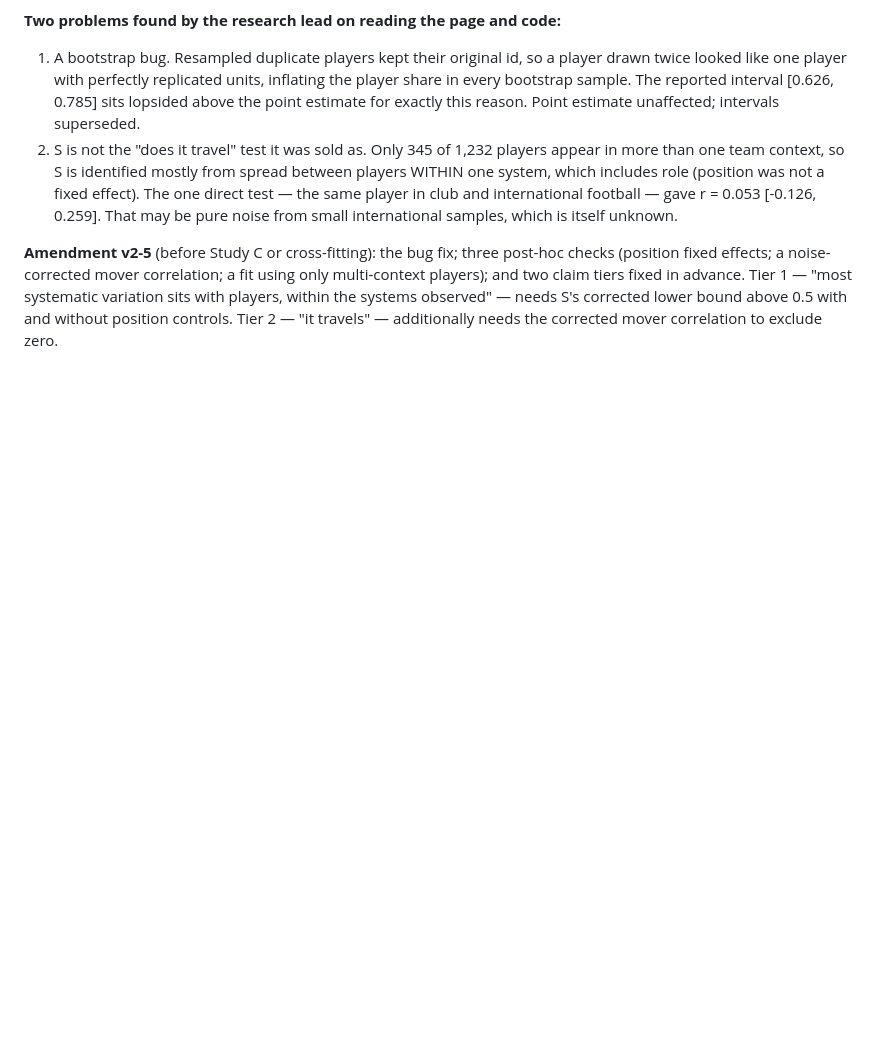
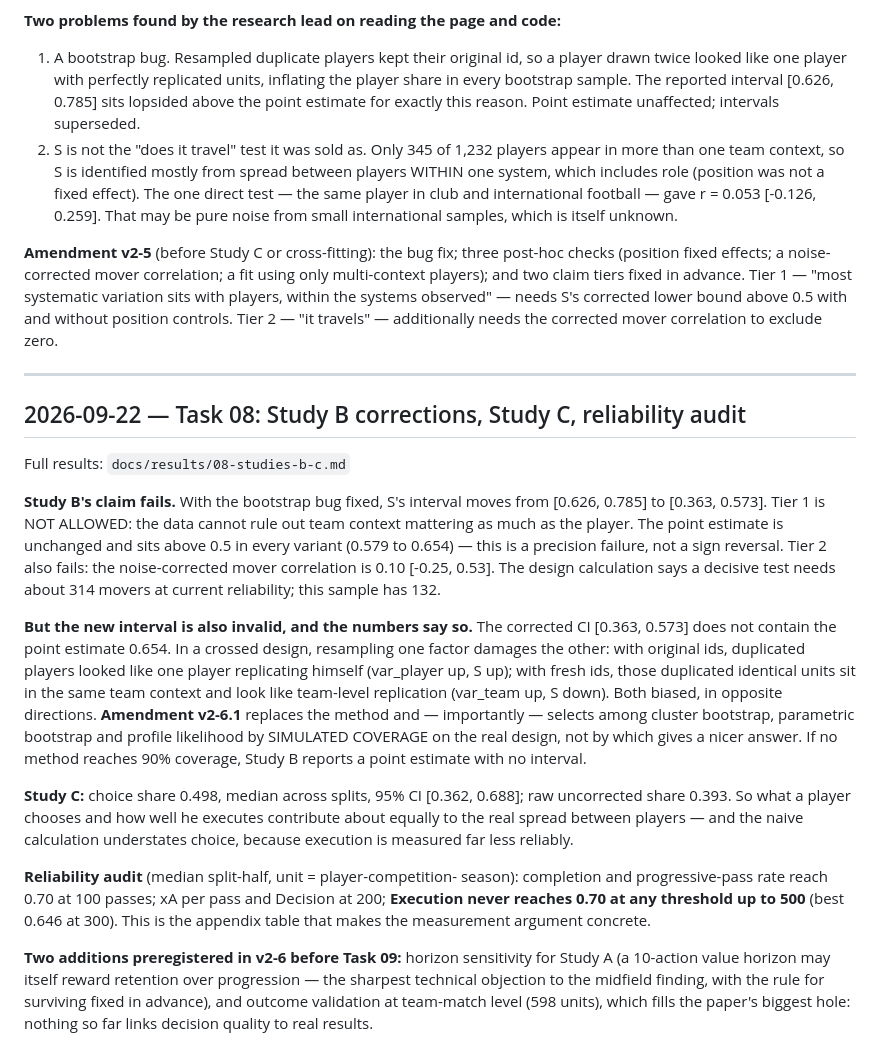
Before and after one commit to UtkarshRai247/Regista2, a Markdown page: docs/JOURNAL.md, the part around the change. Drawn GitHub-style; blank space fills up the shorter version.

Commit message:
Update JOURNAL.md (research lead edit)

```diff
--- a/docs/JOURNAL.md
+++ b/docs/JOURNAL.md
@@ -576,3 +576,51 @@ tiers fixed in advance. Tier 1 — "most systematic variation sits with
 players, within the systems observed" — needs S's corrected lower bound
 above 0.5 with and without position controls. Tier 2 — "it travels" —
 additionally needs the corrected mover correlation to exclude zero.
+
+---
+
+## 2026-09-22 — Task 08: Study B corrections, Study C, reliability audit
+
+Full results: `docs/results/08-studies-b-c.md`
+
+**Study B's claim fails.** With the bootstrap bug fixed, S's interval
+moves from [0.626, 0.785] to [0.363, 0.573]. Tier 1 is NOT ALLOWED: the
+data cannot rule out team context mattering as much as the player. The
+point estimate is unchanged and sits above 0.5 in every variant (0.579
+to 0.654) — this is a precision failure, not a sign reversal. Tier 2
+also fails: the noise-corrected mover correlation is 0.10 [-0.25, 0.53].
+The design calculation says a decisive test needs about 314 movers at
+current reliability; this sample has 132.
+
+**But the new interval is also invalid, and the numbers say so.** The
+corrected CI [0.363, 0.573] does not contain the point estimate 0.654.
+In a crossed design, resampling one factor damages the other: with
+original ids, duplicated players looked like one player replicating
+himself (var_player up, S up); with fresh ids, those duplicated
+identical units sit in the same team context and look like team-level
+replication (var_team up, S down). Both biased, in opposite directions.
+**Amendment v2-6.1** replaces the method and — importantly — selects
+among cluster bootstrap, parametric bootstrap and profile likelihood by
+SIMULATED COVERAGE on the real design, not by which gives a nicer
+answer. If no method reaches 90% coverage, Study B reports a point
+estimate with no interval.
+
+**Study C:** choice share 0.498, median across splits, 95% CI [0.362,
+0.688]; raw uncorrected share 0.393. So what a player chooses and how
+well he executes contribute about equally to the real spread between
+players — and the naive calculation understates choice, because
+execution is measured far less reliably.
+
+**Reliability audit** (median split-half, unit = player-competition-
+season): completion and progressive-pass rate reach 0.70 at 100 passes;
+xA per pass and Decision at 200; **Execution never reaches 0.70 at any
+threshold up to 500** (best 0.646 at 300). This is the appendix table
+that makes the measurement argument concrete.
+
+**Two additions preregistered in v2-6 before Task 09:** horizon
+sensitivity for Study A (a 10-action value horizon may itself reward
+retention over progression — the sharpest technical objection to the
+midfield finding, with the rule for surviving fixed in advance), and
+outcome validation at team-match level (598 units), which fills the
+paper's biggest hole: nothing so far links decision quality to real
+results.
```
